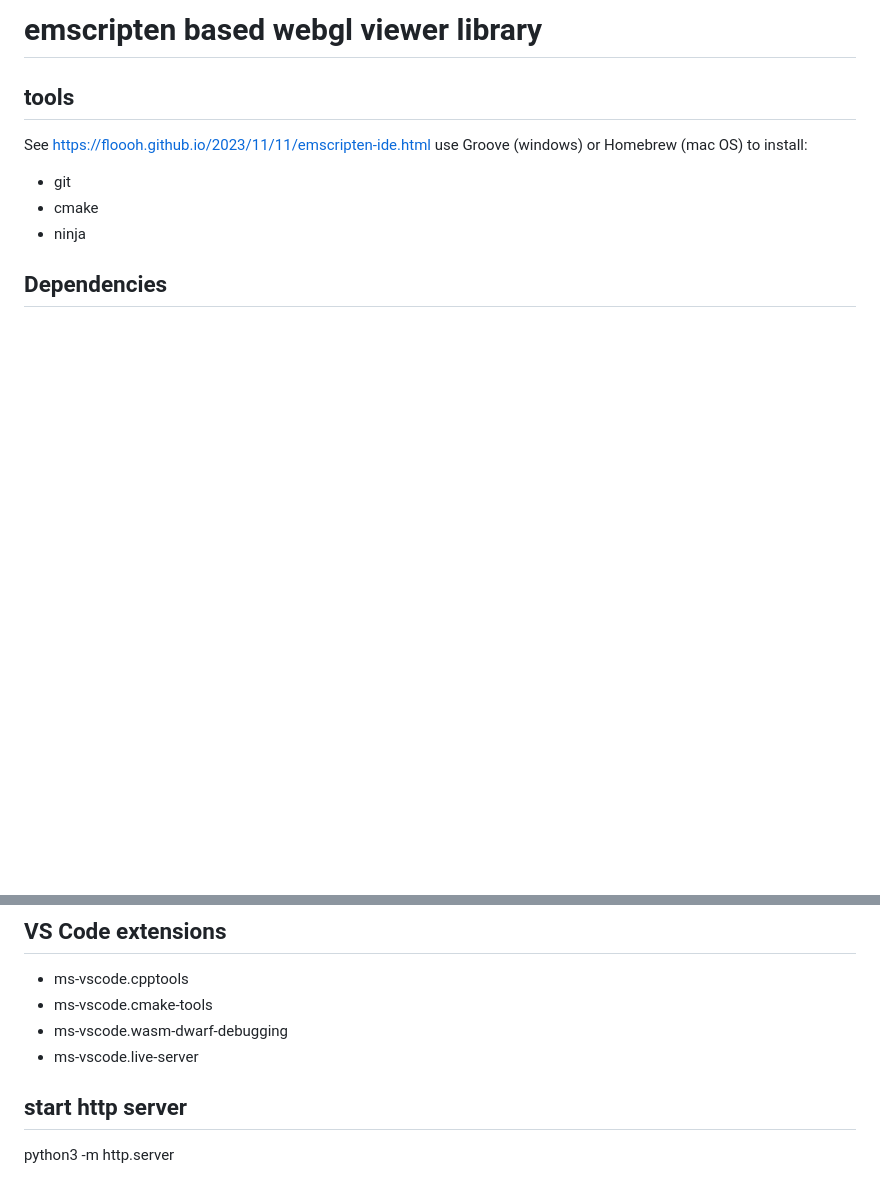
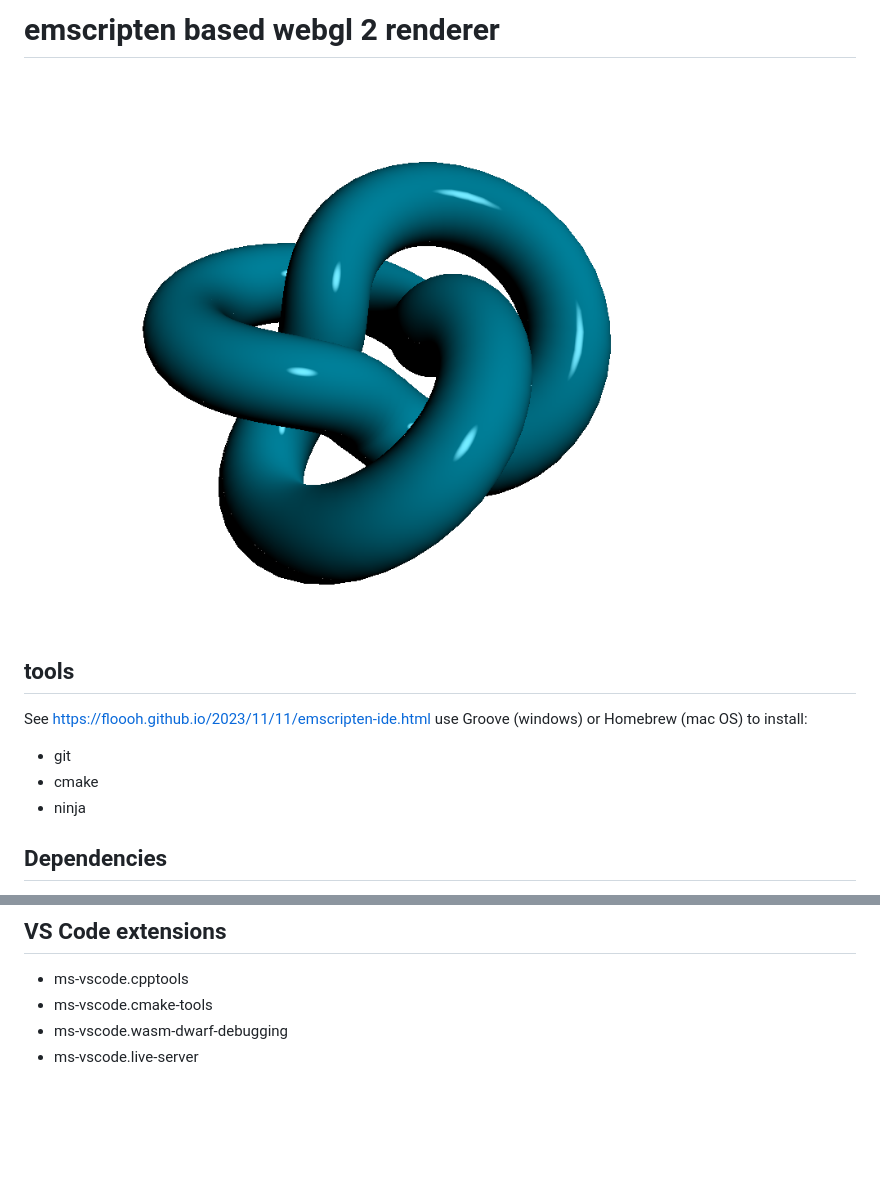
Before and after one commit to termijn/web-graphics, a Markdown page: readme.md, 2 parts joined by grey strips. Drawn GitHub-style; pictures changed too: images/screenshot.png (added); blank space fills up the shorter version.

```diff
--- a/readme.md
+++ b/readme.md
@@ -1,5 +1,6 @@
-# emscripten based webgl viewer library
+# emscripten based webgl 2 renderer
 
+![A knot mesh](/images/screenshot.png)
 
 ## tools
 See https://floooh.github.io/2023/11/11/emscripten-ide.html
@@ -18,6 +19,3 @@ use Groove (windows) or Homebrew (mac OS) to install:
 - ms-vscode.cmake-tools
 - ms-vscode.wasm-dwarf-debugging
 - ms-vscode.live-server
-
-## start http server
-python3 -m http.server
```
Also changed, not shown: 8 other files.
